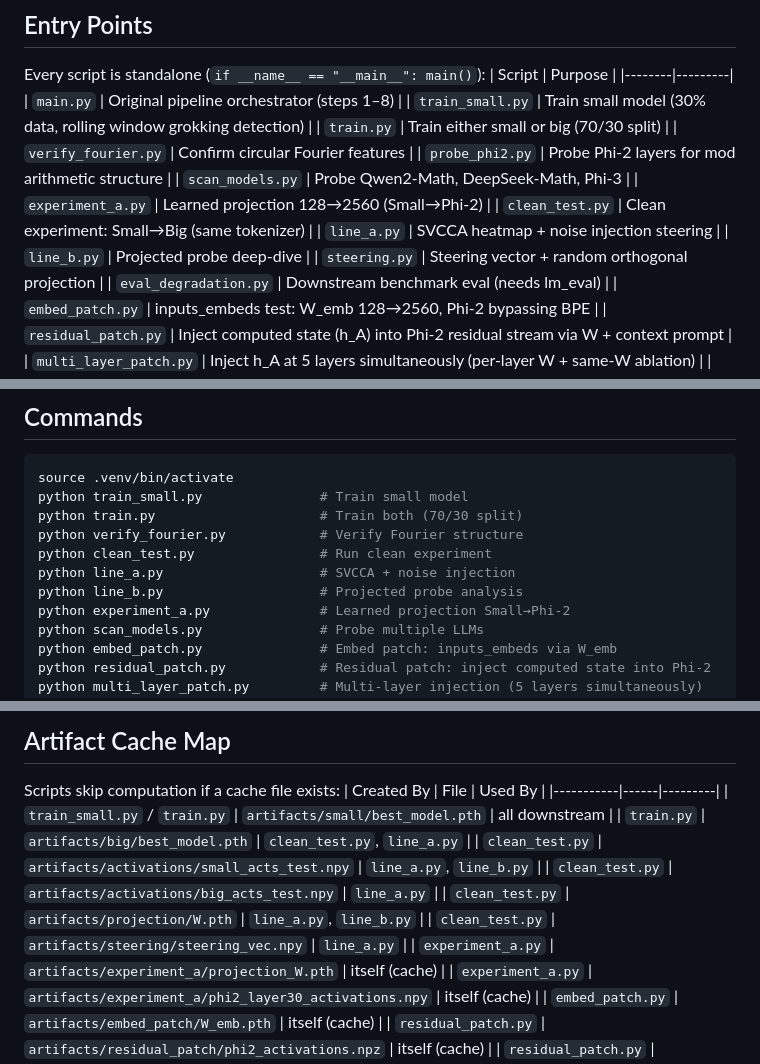
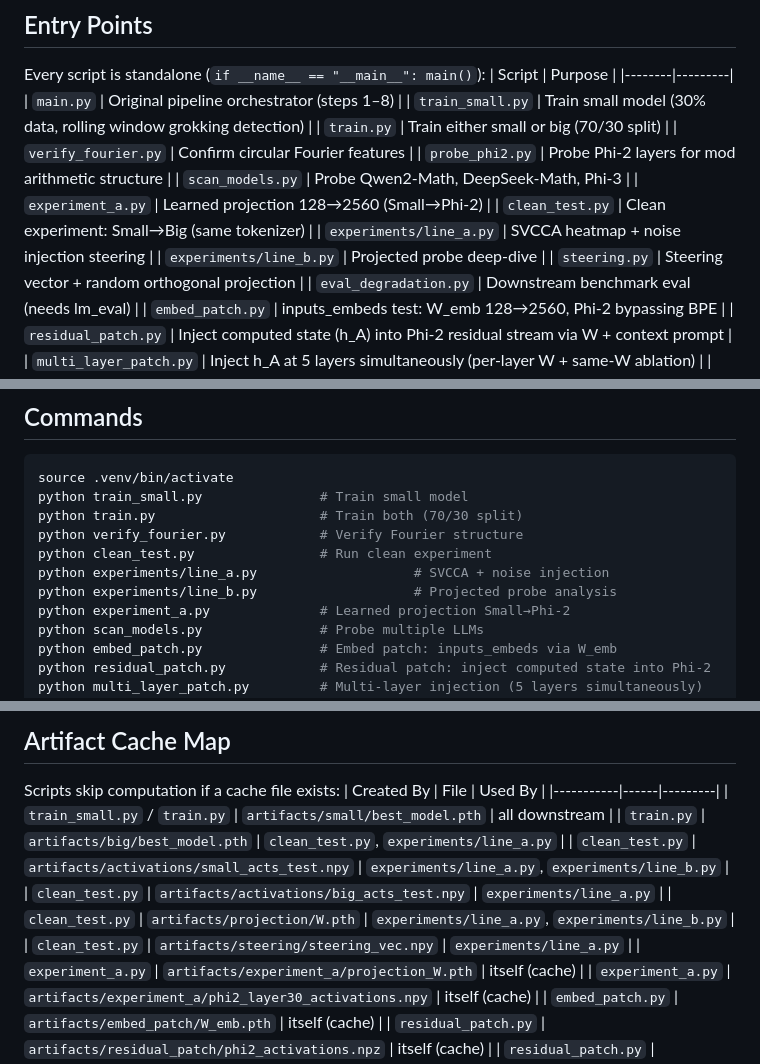
Before and after one commit to Sapar-hub/transfer-grokking, a Markdown page: AGENTS.md, 3 parts joined by grey strips. Rendered like a GitHub page.

```diff
--- a/AGENTS.md
+++ b/AGENTS.md
@@ -33,8 +33,8 @@ Every script is standalone (`if __name__ == "__main__": main()`):
 | `scan_models.py` | Probe Qwen2-Math, DeepSeek-Math, Phi-3 |
 | `experiment_a.py` | Learned projection 128→2560 (Small→Phi-2) |
 | `clean_test.py` | Clean experiment: Small→Big (same tokenizer) |
-| `line_a.py` | SVCCA heatmap + noise injection steering |
-| `line_b.py` | Projected probe deep-dive |
+| `experiments/line_a.py` | SVCCA heatmap + noise injection steering |
+| `experiments/line_b.py` | Projected probe deep-dive |
 | `steering.py` | Steering vector + random orthogonal projection |
 | `eval_degradation.py` | Downstream benchmark eval (needs lm_eval) |
 | `embed_patch.py` | inputs_embeds test: W_emb 128→2560, Phi-2 bypassing BPE |
@@ -57,8 +57,8 @@ python train_small.py               # Train small model
 python train.py                     # Train both (70/30 split)
 python verify_fourier.py            # Verify Fourier structure
 python clean_test.py                # Run clean experiment
-python line_a.py                    # SVCCA + noise injection
-python line_b.py                    # Projected probe analysis
+python experiments/line_a.py                    # SVCCA + noise injection
+python experiments/line_b.py                    # Projected probe analysis
 python experiment_a.py              # Learned projection Small→Phi-2
 python scan_models.py               # Probe multiple LLMs
 python embed_patch.py               # Embed patch: inputs_embeds via W_emb
@@ -78,11 +78,11 @@ Scripts skip computation if a cache file exists:
 | Created By | File | Used By |
 |-----------|------|---------|
 | `train_small.py` / `train.py` | `artifacts/small/best_model.pth` | all downstream |
-| `train.py` | `artifacts/big/best_model.pth` | `clean_test.py`, `line_a.py` |
-| `clean_test.py` | `artifacts/activations/small_acts_test.npy` | `line_a.py`, `line_b.py` |
-| `clean_test.py` | `artifacts/activations/big_acts_test.npy` | `line_a.py` |
-| `clean_test.py` | `artifacts/projection/W.pth` | `line_a.py`, `line_b.py` |
-| `clean_test.py` | `artifacts/steering/steering_vec.npy` | `line_a.py` |
+| `train.py` | `artifacts/big/best_model.pth` | `clean_test.py`, `experiments/line_a.py` |
+| `clean_test.py` | `artifacts/activations/small_acts_test.npy` | `experiments/line_a.py`, `experiments/line_b.py` |
+| `clean_test.py` | `artifacts/activations/big_acts_test.npy` | `experiments/line_a.py` |
+| `clean_test.py` | `artifacts/projection/W.pth` | `experiments/line_a.py`, `experiments/line_b.py` |
+| `clean_test.py` | `artifacts/steering/steering_vec.npy` | `experiments/line_a.py` |
 | `experiment_a.py` | `artifacts/experiment_a/projection_W.pth` | itself (cache) |
 | `experiment_a.py` | `artifacts/experiment_a/phi2_layer30_activations.npy` | itself (cache) |
 | `embed_patch.py` | `artifacts/embed_patch/W_emb.pth` | itself (cache) |
```
Also changed, not shown: README.md (+8 -8 lines).
